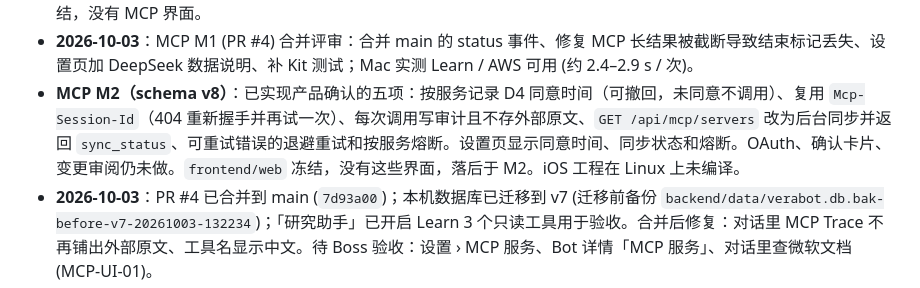
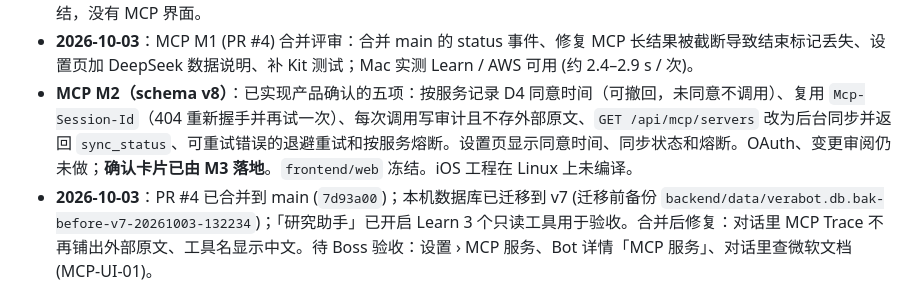
Before and after one commit to luisporschewind-ai/VeraBot, a Markdown page: docs/STATUS.md, the part around the change. Rendered like a GitHub page.

Commit message:
docs: STATUS 注明 M3 已覆盖确认卡片
Co-authored-by: Luis <luisporschewind-ai@users.noreply.github.com>

```diff
--- a/docs/STATUS.md
+++ b/docs/STATUS.md
@@ -33,7 +33,7 @@
 - **2026-10-03**：头像实验室的五款形象成为默认 Bot 头像（无相册照片时）：首页列表静态，对话页导航栏按执行状态机动画，Bot 详情 / 创建页可选择并写入已有 `avatar` 字段。照片优先。`completed` 1.5 s 后回空闲。修了三处遗留：68pt 角标符号过小；预览滚出屏幕后循环不停；`reset` 不取消受阻计时。后端无新字段。**Web 落后**：不画这五款形象，形象 id 会当文字显示（冻结）。iOS 模拟器未在本环境编译。
 - **MCP M1（schema v7）**：已实现。默认服务 Microsoft Learn（开启），备用 AWS Knowledge（默认关闭）。Web 冻结，没有 MCP 界面。
 - **2026-10-03**：MCP M1 (PR #4) 合并评审：合并 main 的 status 事件、修复 MCP 长结果被截断导致结束标记丢失、设置页加 DeepSeek 数据说明、补 Kit 测试；Mac 实测 Learn / AWS 可用 (约 2.4–2.9 s / 次)。
-- **MCP M2（schema v8）**：已实现产品确认的五项：按服务记录 D4 同意时间（可撤回，未同意不调用）、复用 `Mcp-Session-Id`（404 重新握手并再试一次）、每次调用写审计且不存外部原文、`GET /api/mcp/servers` 改为后台同步并返回 `sync_status`、可重试错误的退避重试和按服务熔断。设置页显示同意时间、同步状态和熔断。OAuth、确认卡片、变更审阅仍未做。`frontend/web` 冻结，没有这些界面，落后于 M2。iOS 工程在 Linux 上未编译。
+- **MCP M2（schema v8）**：已实现产品确认的五项：按服务记录 D4 同意时间（可撤回，未同意不调用）、复用 `Mcp-Session-Id`（404 重新握手并再试一次）、每次调用写审计且不存外部原文、`GET /api/mcp/servers` 改为后台同步并返回 `sync_status`、可重试错误的退避重试和按服务熔断。设置页显示同意时间、同步状态和熔断。OAuth、变更审阅仍未做；**确认卡片已由 M3 落地**。`frontend/web` 冻结。iOS 工程在 Linux 上未编译。
 - **2026-10-03**：PR #4 已合并到 main (`7d93a00`)；本机数据库已迁移到 v7 (迁移前备份 `backend/data/verabot.db.bak-before-v7-20261003-132234`)；「研究助手」已开启 Learn 3 个只读工具用于验收。合并后修复：对话里 MCP Trace 不再铺出外部原文、工具名显示中文。待 Boss 验收：设置 › MCP 服务、Bot 详情「MCP 服务」、对话里查微软文档 (MCP-UI-01)。
 - **2026-10-05**：修复 MCP 内嵌资源（`type: resource`）正文没进模型输入的问题（GitHub 读 README 只剩 SHA）；文本 blob 解码，二进制只注明大小。
 - **2026-10-05**：修复提醒编辑页「日期」「时间」重复两行（PR #27）：两个 `DatePicker` 改用 `.labelsHidden()`（显式 `accessibilityLabel` 保留字段名），开关改用 `CompactToggle`（此前本页未遵守 THEME-03 / UI-23）。**待 Boss 模拟器验收**（纯视觉，无 UI 自动化）。同轮代码审查另发现本页若干旧缺陷（见「已知遗留」）：逾期 / 已错过的提醒改标题保存会 422（回传过去时间）；snoozed 提醒保存会把 due 改成稍后时间；409 冲突后重试无法成功（version 未刷新）；「删除提醒」不弹确认且吞掉失败错误。
```
